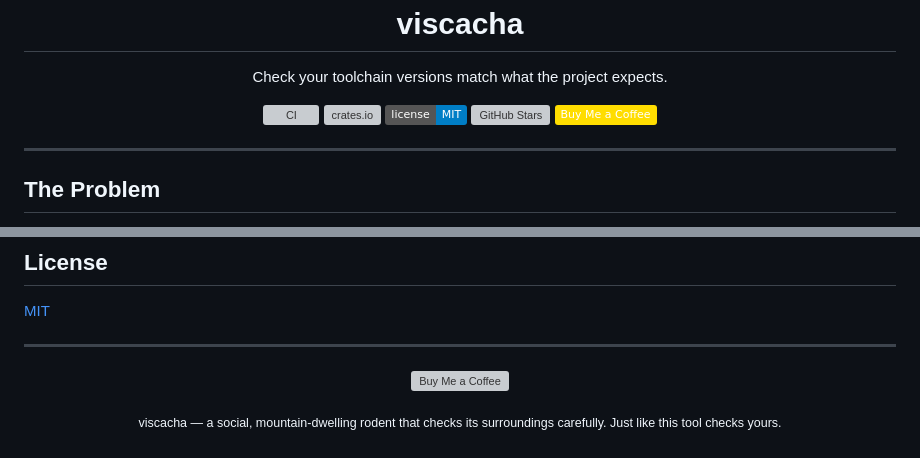
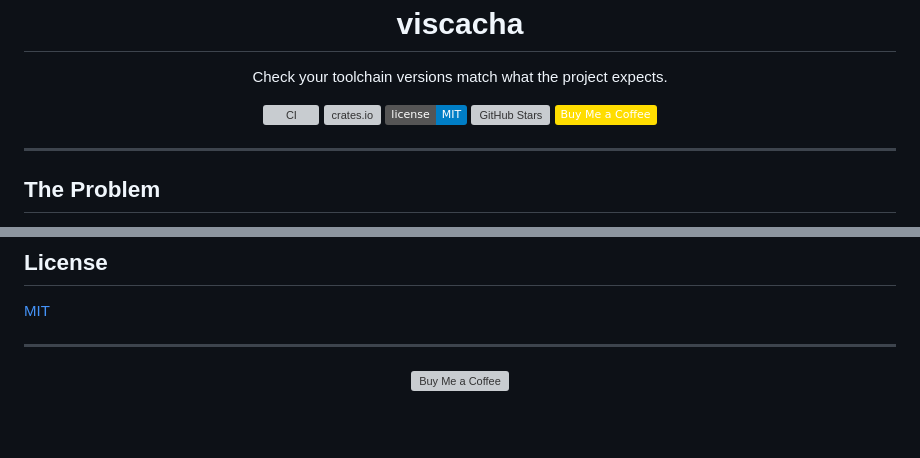
Before and after one commit to iamkorun/viscacha, a Markdown page: README.md, 2 parts joined by grey strips. Rendered like a GitHub page; badges without logos; blank space fills up the shorter version; grey boxes are pictures that could not be loaded.

Commit message:
chore: standardize Buy Me a Coffee badge and footer style

```diff
--- a/README.md
+++ b/README.md
@@ -8,7 +8,7 @@
   <a href="https://crates.io/crates/viscacha"><img src="https://img.shields.io/crates/v/viscacha.svg" alt="crates.io"></a>
   <a href="https://github.com/iamkorun/viscacha/blob/main/LICENSE"><img src="https://img.shields.io/badge/license-MIT-blue.svg" alt="License: MIT"></a>
   <a href="https://github.com/iamkorun/viscacha/stargazers"><img src="https://img.shields.io/github/stars/iamkorun/viscacha?style=social" alt="GitHub Stars"></a>
-  <a href="https://buymeacoffee.com/iamkorun"><img src="https://img.shields.io/badge/Buy%20Me%20a%20Coffee-ffdd00?style=flat&logo=buy-me-a-coffee&logoColor=black" alt="Buy Me a Coffee"></a>
+  <a href="https://buymeacoffee.com/iamkorun"><img src="https://img.shields.io/badge/Buy%20Me%20a%20Coffee-ffdd00?logo=buy-me-a-coffee&logoColor=black" alt="Buy Me a Coffee"></a>
 </p>
 
 ---
@@ -241,5 +241 @@ Contributions are welcome! Please:
 </p>
-
-<p align="center">
-  <sub>viscacha — a social, mountain-dwelling rodent that checks its surroundings carefully. Just like this tool checks yours.</sub>
-</p>
```
Also changed, not shown: other parts of README.md (+1 -1 lines).
